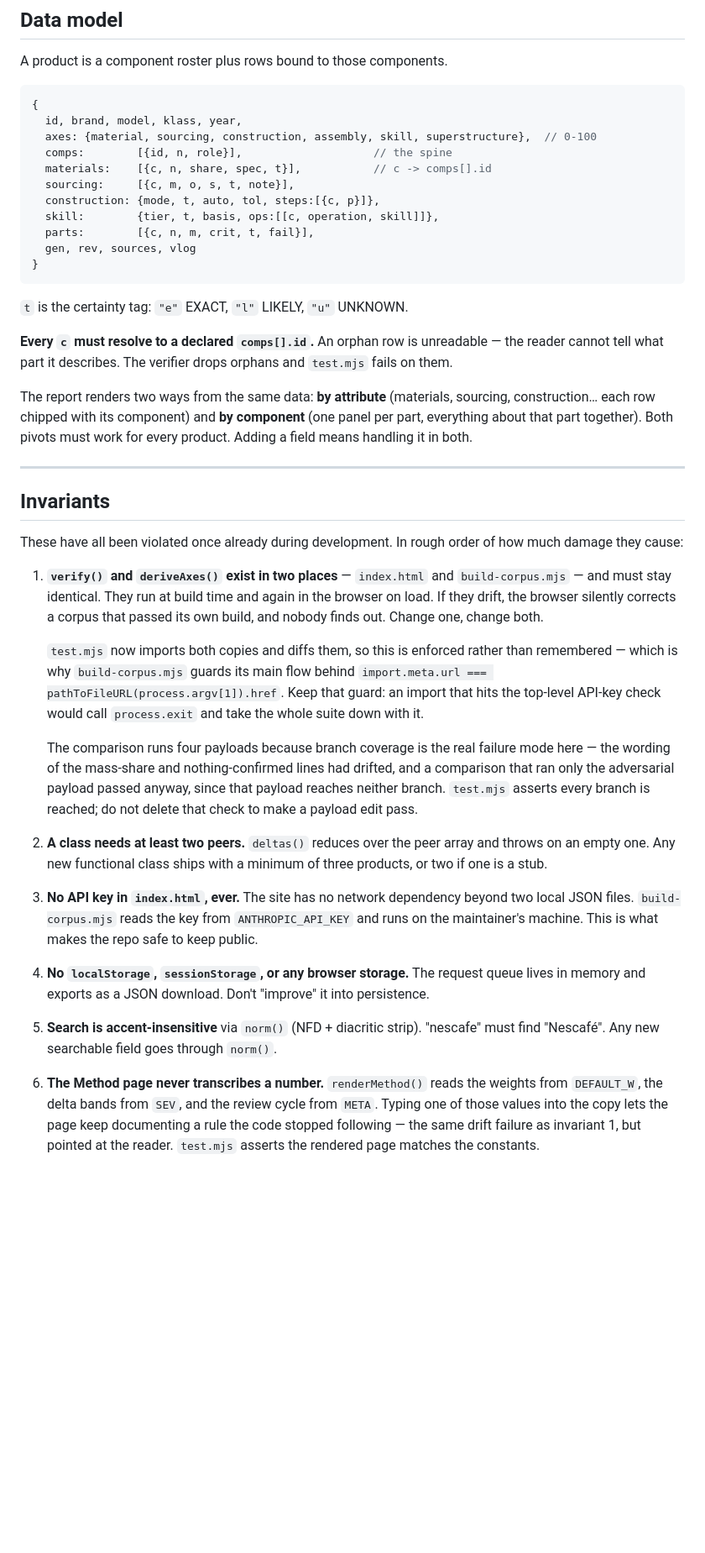
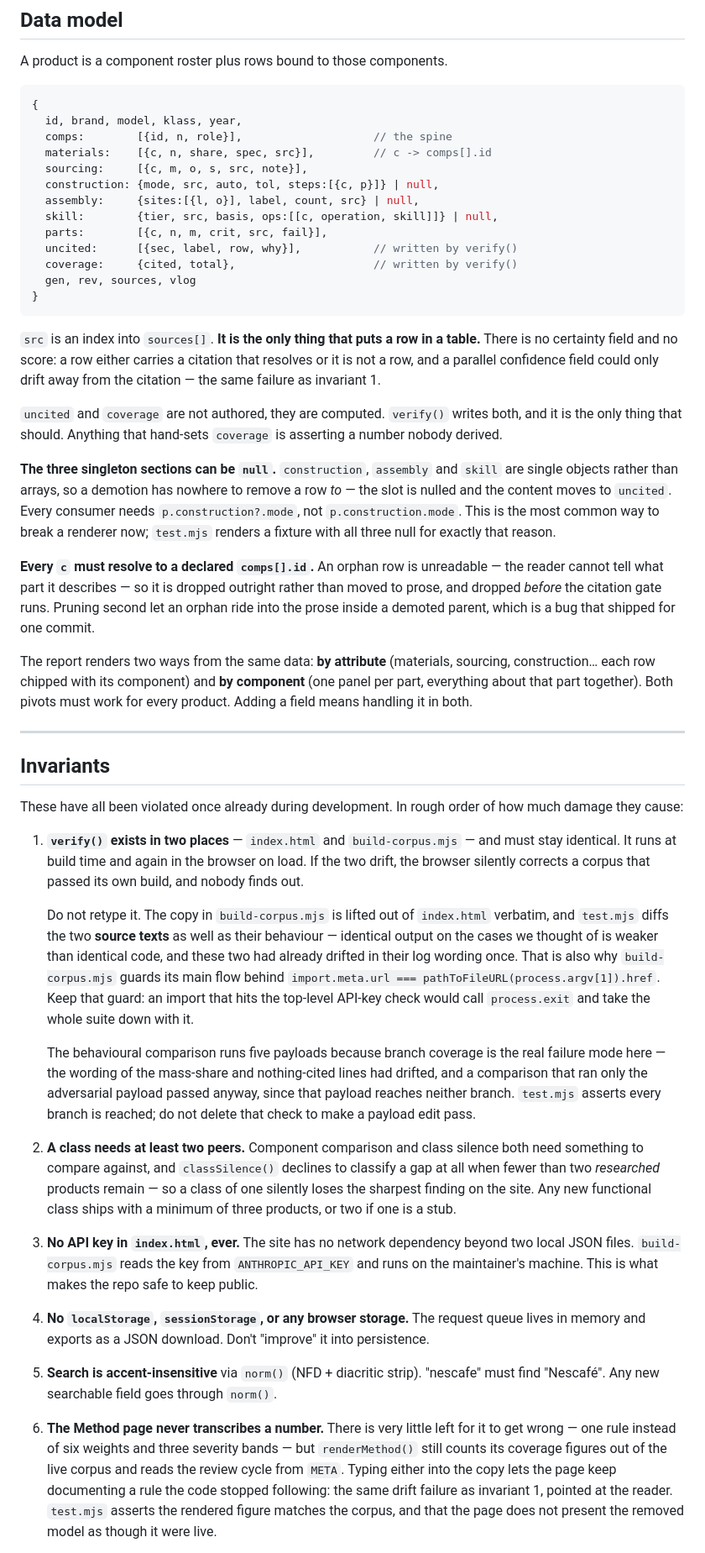
Before and after one commit to jpdold/Substrate, a Markdown page: CLAUDE.md, the part around one of its changes. Shown at 84% size. Drawn GitHub-style; blank space fills up the shorter version.

````diff
--- a/CLAUDE.md
+++ b/CLAUDE.md
@@ -144,22 +124,40 @@ A product is a component roster plus rows bound to those components.
 ```js
 {
   id, brand, model, klass, year,
-  axes: {material, sourcing, construction, assembly, skill, superstructure},  // 0-100
   comps:        [{id, n, role}],                    // the spine
-  materials:    [{c, n, share, spec, t}],           // c -> comps[].id
-  sourcing:     [{c, m, o, s, t, note}],
-  construction: {mode, t, auto, tol, steps:[{c, p}]},
-  skill:        {tier, t, basis, ops:[[c, operation, skill]]},
-  parts:        [{c, n, m, crit, t, fail}],
+  materials:    [{c, n, share, spec, src}],         // c -> comps[].id
+  sourcing:     [{c, m, o, s, src, note}],
+  construction: {mode, src, auto, tol, steps:[{c, p}]} | null,
+  assembly:     {sites:[{l, o}], label, count, src} | null,
+  skill:        {tier, src, basis, ops:[[c, operation, skill]]} | null,
+  parts:        [{c, n, m, crit, src, fail}],
+  uncited:      [{sec, label, row, why}],           // written by verify()
+  coverage:     {cited, total},                     // written by verify()
   gen, rev, sources, vlog
 }
 ```
 
-`t` is the certainty tag: `"e"` EXACT, `"l"` LIKELY, `"u"` UNKNOWN.
+`src` is an index into `sources[]`. **It is the only thing that puts a row in a
+table.** There is no certainty field and no score: a row either carries a
+citation that resolves or it is not a row, and a parallel confidence field
+could only drift away from the citation — the same failure as invariant 1.
+
+`uncited` and `coverage` are not authored, they are computed. `verify()` writes
+both, and it is the only thing that should. Anything that hand-sets `coverage`
+is asserting a number nobody derived.
+
+**The three singleton sections can be `null`.** `construction`, `assembly` and
+`skill` are single objects rather than arrays, so a demotion has nowhere to
+remove a row *to* — the slot is nulled and the content moves to `uncited`.
+Every consumer needs `p.construction?.mode`, not `p.construction.mode`. This is
+the most common way to break a renderer now; `test.mjs` renders a fixture with
+all three null for exactly that reason.
 
 **Every `c` must resolve to a declared `comps[].id`.** An orphan row is
-unreadable — the reader cannot tell what part it describes. The verifier drops
-orphans and `test.mjs` fails on them.
+unreadable — the reader cannot tell what part it describes — so it is dropped
+outright rather than moved to prose, and dropped *before* the citation gate
+runs. Pruning second let an orphan ride into the prose inside a demoted parent,
+which is a bug that shipped for one commit.
 
 The report renders two ways from the same data: **by attribute** (materials,
 sourcing, construction… each row chipped with its component) and **by
@@ -173,28 +171,33 @@ pivots must work for every product. Adding a field means handling it in both.
 These have all been violated once already during development. In rough order of
 how much damage they cause:
 
-1. **`verify()` and `deriveAxes()` exist in two places** — `index.html` and
-   `build-corpus.mjs` — and must stay identical. They run at build time and
-   again in the browser on load. If they drift, the browser silently corrects a
-   corpus that passed its own build, and nobody finds out. Change one, change
-   both.
+1. **`verify()` exists in two places** — `index.html` and
+   `build-corpus.mjs` — and must stay identical. It runs at build time and
+   again in the browser on load. If the two drift, the browser silently
+   corrects a corpus that passed its own build, and nobody finds out.
 
-   `test.mjs` now imports both copies and diffs them, so this is enforced
-   rather than remembered — which is why `build-corpus.mjs` guards its main
-   flow behind `import.meta.url === pathToFileURL(process.argv[1]).href`. Keep
-   that guard: an import that hits the top-level API-key check would call
+   Do not retype it. The copy in `build-corpus.mjs` is lifted out of
+   `index.html` verbatim, and `test.mjs` diffs the two **source texts** as
+   well as their behaviour — identical output on the cases we thought of is
+   weaker than identical code, and these two had already drifted in their log
+   wording once. That is also why `build-corpus.mjs` guards its main flow
+   behind `import.meta.url === pathToFileURL(process.argv[1]).href`. Keep that
+   guard: an import that hits the top-level API-key check would call
    `process.exit` and take the whole suite down with it.
 
-   The comparison runs four payloads because branch coverage is the real
-   failure mode here — the wording of the mass-share and nothing-confirmed
+   The behavioural comparison runs five payloads because branch coverage is the
+   real failure mode here — the wording of the mass-share and nothing-cited
    lines had drifted, and a comparison that ran only the adversarial payload
    passed anyway, since that payload reaches neither branch. `test.mjs` asserts
    every branch is reached; do not delete that check to make a payload edit
    pass.
 
-2. **A class needs at least two peers.** `deltas()` reduces over the peer array
-   and throws on an empty one. Any new functional class ships with a minimum of
-   three products, or two if one is a stub.
+2. **A class needs at least two peers.** Component comparison and class
+   silence both need something to compare against, and `classSilence()`
+   declines to classify a gap at all when fewer than two *researched* products
+   remain — so a class of one silently loses the sharpest finding on the site.
+   Any new functional class ships with a minimum of three products, or two if
+   one is a stub.
 
 3. **No API key in `index.html`, ever.** The site has no network dependency
    beyond two local JSON files. `build-corpus.mjs` reads the key from
@@ -208,10 +211,12 @@ how much damage they cause:
 5. **Search is accent-insensitive** via `norm()` (NFD + diacritic strip).
    "nescafe" must find "Nescafé". Any new searchable field goes through `norm()`.
 
-6. **The Method page never transcribes a number.** `renderMethod()` reads the
-   weights from `DEFAULT_W`, the delta bands from `SEV`, and the review cycle
-   from `META`. Typing one of those values into the copy lets the page keep
-   documenting a rule the code stopped following — the same drift failure as
-   invariant 1, but pointed at the reader. `test.mjs` asserts the rendered page
-   matches the constants.
+6. **The Method page never transcribes a number.** There is very little left
+   for it to get wrong — one rule instead of six weights and three severity
+   bands — but `renderMethod()` still counts its coverage figures out of the
+   live corpus and reads the review cycle from `META`. Typing either into the
+   copy lets the page keep documenting a rule the code stopped following: the
+   same drift failure as invariant 1, pointed at the reader. `test.mjs` asserts
+   the rendered figure matches the corpus, and that the page does not present
+   the removed model as though it were live.
 
````
Also changed, not shown: other parts of CLAUDE.md (+172 -167 lines).
